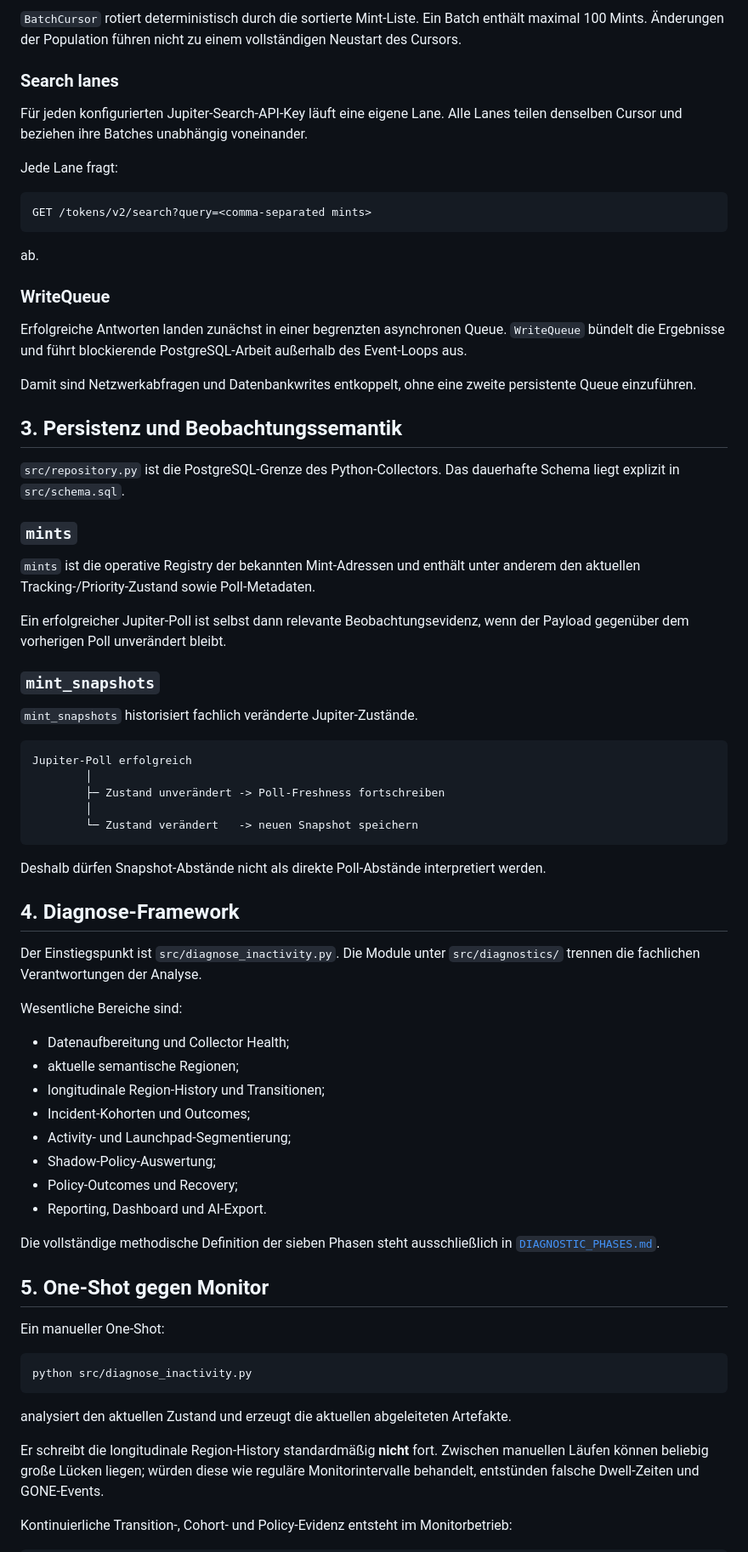
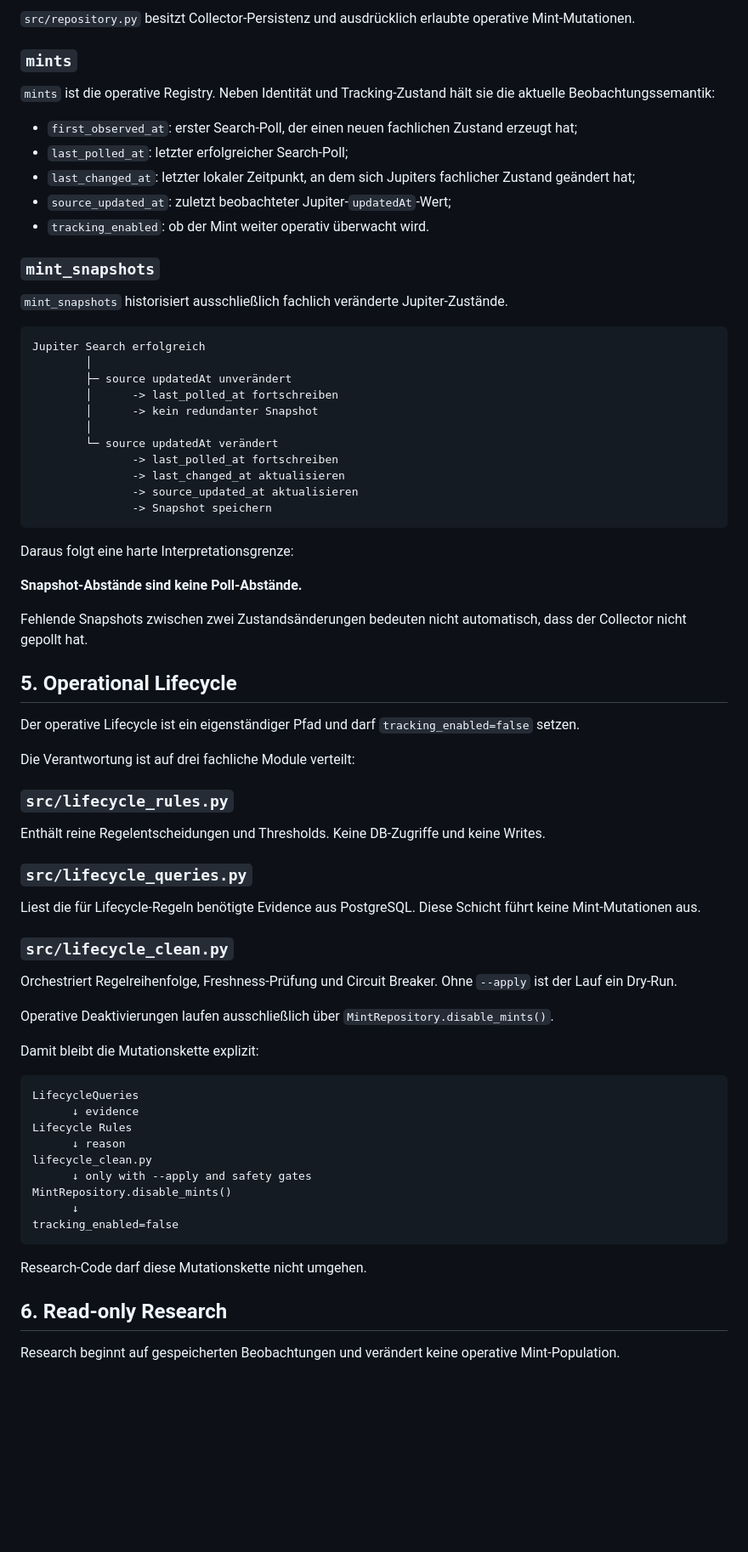
Before and after one commit to 0bLad20x/solana-token-observatory, a Markdown page: docs/architecture.md, the part around one of its changes. Shown at 85% size. Drawn GitHub-style; blank space fills up the shorter version.

Commit message:
rewrite architecture around lifecycle and research boundaries

````diff
--- a/docs/architecture.md
+++ b/docs/architecture.md
@@ -68,76 +66,77 @@ Neue beziehungsweise erneut entdeckte Mints werden über `MintRepository` in die
 
-`BatchCursor` rotiert deterministisch durch die sortierte Mint-Liste. Ein Batch enthält maximal 100 Mints. Änderungen der Population führen nicht zu einem vollständigen Neustart des Cursors.
-
-### Search lanes
-
-Für jeden konfigurierten Jupiter-Search-API-Key läuft eine eigene Lane. Alle Lanes teilen denselben Cursor und beziehen ihre Batches unabhängig voneinander.
-
-Jede Lane fragt:
-
-```text
-GET /tokens/v2/search?query=<comma-separated mints>
-```
-
-ab.
-
-### WriteQueue
-
-Erfolgreiche Antworten landen zunächst in einer begrenzten asynchronen Queue. `WriteQueue` bündelt die Ergebnisse und führt blockierende PostgreSQL-Arbeit außerhalb des Event-Loops aus.
-
-Damit sind Netzwerkabfragen und Datenbankwrites entkoppelt, ohne eine zweite persistente Queue einzuführen.
-
-## 3. Persistenz und Beobachtungssemantik
-
-`src/repository.py` ist die PostgreSQL-Grenze des Python-Collectors. Das dauerhafte Schema liegt explizit in `src/schema.sql`.
+`src/repository.py` besitzt Collector-Persistenz und ausdrücklich erlaubte operative Mint-Mutationen.
 
 ### `mints`
 
-`mints` ist die operative Registry der bekannten Mint-Adressen und enthält unter anderem den aktuellen Tracking-/Priority-Zustand sowie Poll-Metadaten.
+`mints` ist die operative Registry. Neben Identität und Tracking-Zustand hält sie die aktuelle Beobachtungssemantik:
 
-Ein erfolgreicher Jupiter-Poll ist selbst dann relevante Beobachtungsevidenz, wenn der Payload gegenüber dem vorherigen Poll unverändert bleibt.
+- `first_observed_at`: erster Search-Poll, der einen neuen fachlichen Zustand erzeugt hat;
+- `last_polled_at`: letzter erfolgreicher Search-Poll;
+- `last_changed_at`: letzter lokaler Zeitpunkt, an dem sich Jupiters fachlicher Zustand geändert hat;
+- `source_updated_at`: zuletzt beobachteter Jupiter-`updatedAt`-Wert;
+- `tracking_enabled`: ob der Mint weiter operativ überwacht wird.
 
 ### `mint_snapshots`
 
-`mint_snapshots` historisiert fachlich veränderte Jupiter-Zustände.
+`mint_snapshots` historisiert ausschließlich fachlich veränderte Jupiter-Zustände.
 
 ```text
-Jupiter-Poll erfolgreich
+Jupiter Search erfolgreich
         │
-        ├─ Zustand unverändert -> Poll-Freshness fortschreiben
+        ├─ source updatedAt unverändert
+        │      -> last_polled_at fortschreiben
+        │      -> kein redundanter Snapshot
         │
-        └─ Zustand verändert   -> neuen Snapshot speichern
+        └─ source updatedAt verändert
+               -> last_polled_at fortschreiben
+               -> last_changed_at aktualisieren
+               -> source_updated_at aktualisieren
+               -> Snapshot speichern
 ```
 
-Deshalb dürfen Snapshot-Abstände nicht als direkte Poll-Abstände interpretiert werden.
+Daraus folgt eine harte Interpretationsgrenze:
 
-## 4. Diagnose-Framework
+**Snapshot-Abstände sind keine Poll-Abstände.**
 
-Der Einstiegspunkt ist `src/diagnose_inactivity.py`. Die Module unter `src/diagnostics/` trennen die fachlichen Verantwortungen der Analyse.
+Fehlende Snapshots zwischen zwei Zustandsänderungen bedeuten nicht automatisch, dass der Collector nicht gepollt hat.
 
-Wesentliche Bereiche sind:
+## 5. Operational Lifecycle
 
-- Datenaufbereitung und Collector Health;
-- aktuelle semantische Regionen;
-- longitudinale Region-History und Transitionen;
-- Incident-Kohorten und Outcomes;
-- Activity- und Launchpad-Segmentierung;
-- Shadow-Policy-Auswertung;
-- Policy-Outcomes und Recovery;
-- Reporting, Dashboard und AI-Export.
+Der operative Lifecycle ist ein eigenständiger Pfad und darf `tracking_enabled=false` setzen.
 
-Die vollständige methodische Definition der sieben Phasen steht ausschließlich in [`DIAGNOSTIC_PHASES.md`](DIAGNOSTIC_PHASES.md).
+Die Verantwortung ist auf drei fachliche Module verteilt:
 
-## 5. One-Shot gegen Monitor
+### `src/lifecycle_rules.py`
 
-Ein manueller One-Shot:
+Enthält reine Regelentscheidungen und Thresholds. Keine DB-Zugriffe und keine Writes.
 
-```powershell
-python src/diagnose_inactivity.py
+### `src/lifecycle_queries.py`
+
+Liest die für Lifecycle-Regeln benötigte Evidence aus PostgreSQL. Diese Schicht führt keine Mint-Mutationen aus.
+
+### `src/lifecycle_clean.py`
+
+Orchestriert Regelreihenfolge, Freshness-Prüfung und Circuit Breaker. Ohne `--apply` ist der Lauf ein Dry-Run.
+
+Operative Deaktivierungen laufen ausschließlich über `MintRepository.disable_mints()`.
+
+Damit bleibt die Mutationskette explizit:
+
+```text
+LifecycleQueries
+      ↓ evidence
+Lifecycle Rules
+      ↓ reason
+lifecycle_clean.py
+      ↓ only with --apply and safety gates
+MintRepository.disable_mints()
+      ↓
+tracking_enabled=false
 ```
 
-analysiert den aktuellen Zustand und erzeugt die aktuellen abgeleiteten Artefakte.
+Research-Code darf diese Mutationskette nicht umgehen.
 
-Er schreibt die longitudinale Region-History standardmäßig **nicht** fort. Zwischen manuellen Läufen können beliebig große Lücken liegen; würden diese wie reguläre Monitorintervalle behandelt, entstünden falsche Dwell-Zeiten und GONE-Events.
+## 6. Read-only Research
 
-Kontinuierliche Transition-, Cohort- und Policy-Evidenz entsteht im Monitorbetrieb:
+Research beginnt auf gespeicherten Beobachtungen und verändert keine operative Mint-Population.
 
````
Also changed, not shown: other parts of docs/architecture.md (+104 -95 lines).
